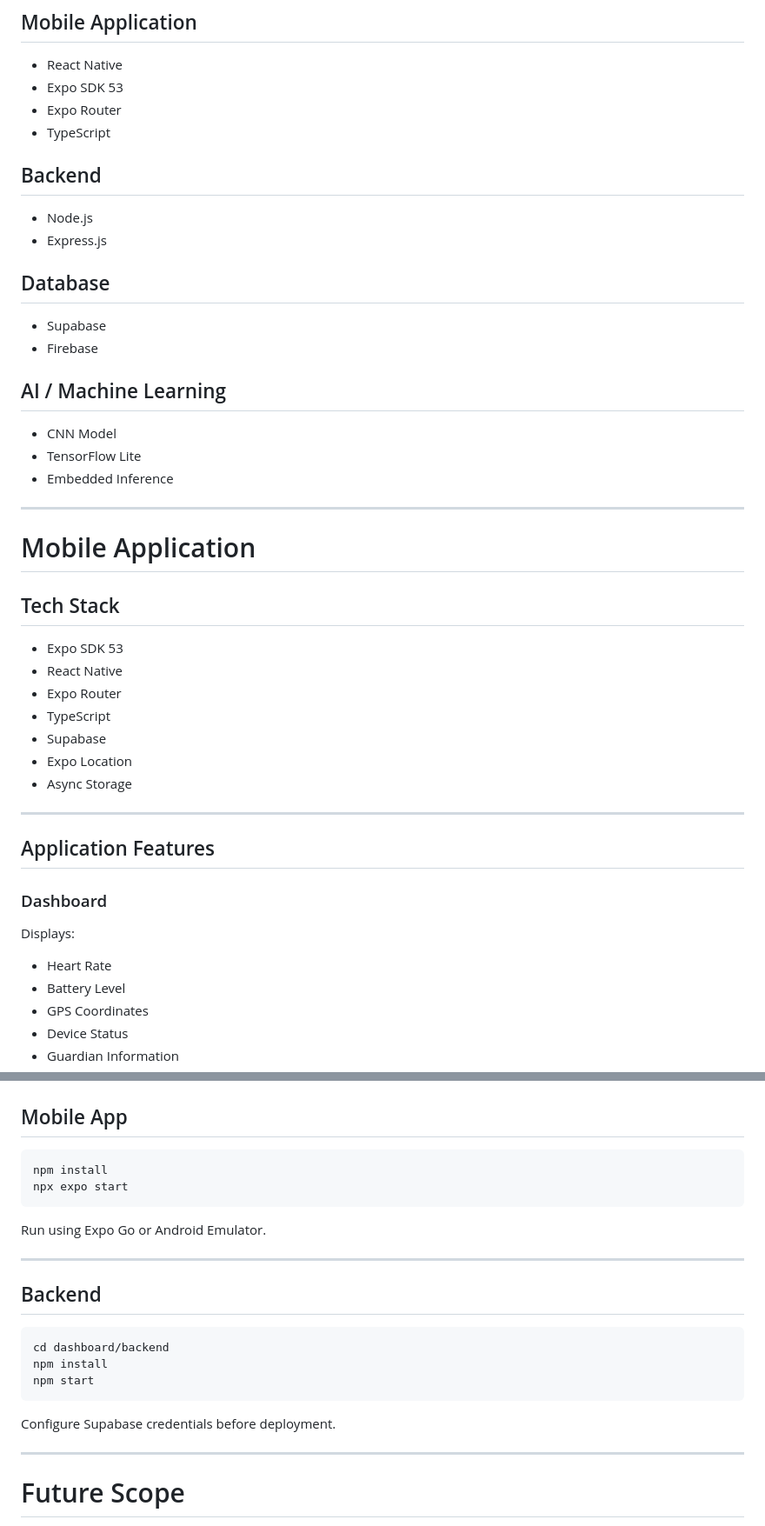
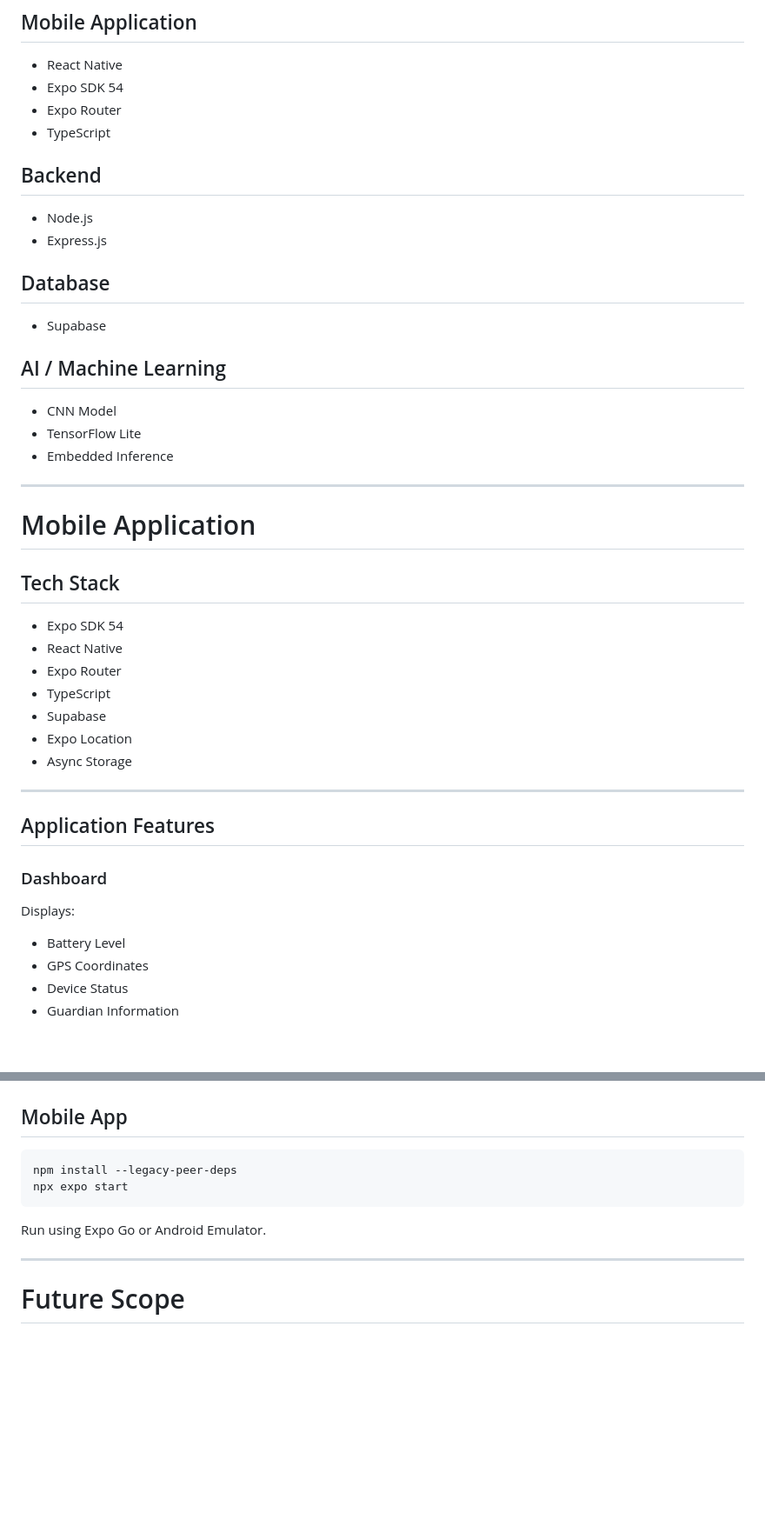
Before and after one commit to nyasapatel6-lab/PGSS-Guardian, a Markdown page: README.md, 2 parts joined by grey strips. Shown at 87% size. Drawn GitHub-style; blank space fills up the shorter version.

Commit message:
Update Expo SDK version and clean up README
Updated Expo SDK version from 53 to 54 and removed backend installation instructions.

````diff
--- a/README.md
+++ b/README.md
@@ -145,7 +145,7 @@ Monitoring      │
 ## Mobile Application
 
 * React Native
-* Expo SDK 53
+* Expo SDK 54
 * Expo Router
 * TypeScript
 
@@ -157,7 +157,6 @@ Monitoring      │
 ## Database
 
 * Supabase
-* Firebase
 
 ## AI / Machine Learning
 
@@ -171,7 +170,7 @@ Monitoring      │
 
 ## Tech Stack
 
-* Expo SDK 53
+* Expo SDK 54
 * React Native
 * Expo Router
 * TypeScript
@@ -187,7 +186,6 @@ Monitoring      │
 
 Displays:
 
-* Heart Rate
 * Battery Level
 * GPS Coordinates
 * Device Status
@@ -366,23 +358,11 @@ Upload firmware using PlatformIO.
 ## Mobile App
 
 ```bash
-npm install
+npm install --legacy-peer-deps
 npx expo start
 ```
 
 Run using Expo Go or Android Emulator.
-
----
-
-## Backend
-
-```bash
-cd dashboard/backend
-npm install
-npm start
-```
-
-Configure Supabase credentials before deployment.
 
 ---
 
````
Also changed, not shown: other parts of README.md (+0 -6 lines).
